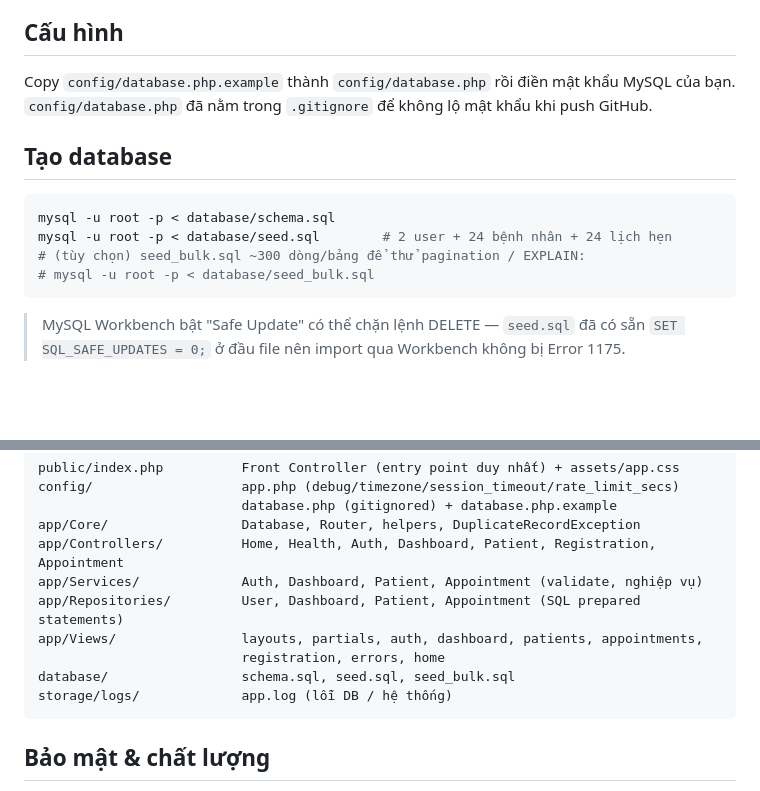
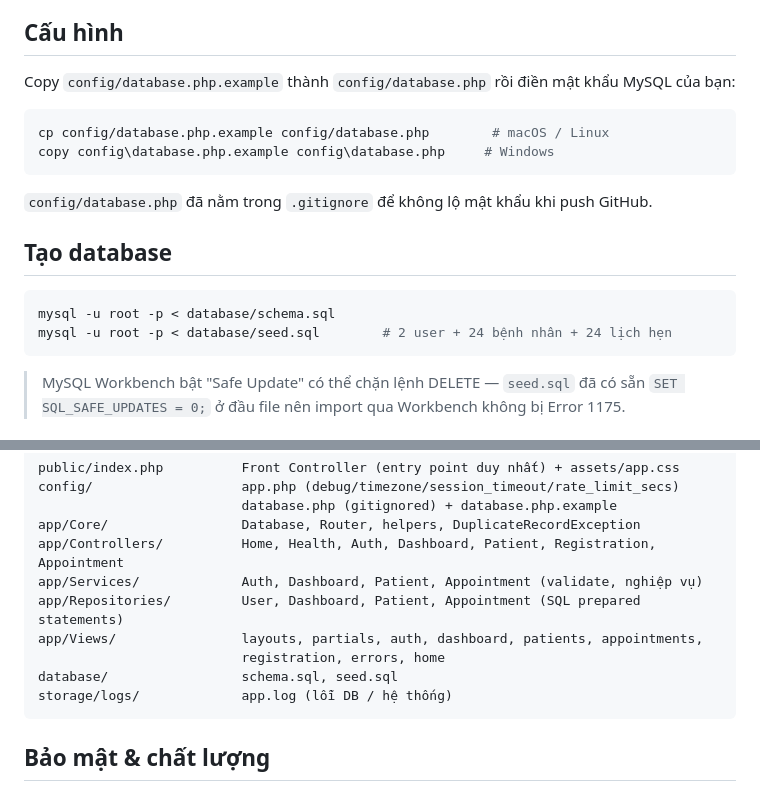
Before and after one commit to khacmobile2805-svg/clinic-appointment-crm, a Markdown page: README.md, 2 parts joined by grey strips. Drawn GitHub-style; blank space fills up the shorter version.

Commit message:
docs: add config copy command, drop missing seed_bulk.sql

````diff
--- a/README.md
+++ b/README.md
@@ -12,15 +12,17 @@ statements, CRUD + search / pagination / sort whitelist, kiến trúc MVC 4 tầ
 - Git
 
 ## Cấu hình
-Copy `config/database.php.example` thành `config/database.php` rồi điền mật khẩu MySQL của bạn.
+Copy `config/database.php.example` thành `config/database.php` rồi điền mật khẩu MySQL của bạn:
+```bash
+cp config/database.php.example config/database.php        # macOS / Linux
+copy config\database.php.example config\database.php     # Windows
+```
 `config/database.php` đã nằm trong `.gitignore` để không lộ mật khẩu khi push GitHub.
 
 ## Tạo database
 ```bash
 mysql -u root -p < database/schema.sql
 mysql -u root -p < database/seed.sql        # 2 user + 24 bệnh nhân + 24 lịch hẹn
-# (tùy chọn) seed_bulk.sql ~300 dòng/bảng để thử pagination / EXPLAIN:
-# mysql -u root -p < database/seed_bulk.sql
 ```
 > MySQL Workbench bật "Safe Update" có thể chặn lệnh DELETE — `seed.sql` đã có sẵn
 > `SET SQL_SAFE_UPDATES = 0;` ở đầu file nên import qua Workbench không bị Error 1175.
@@ -76,7 +78,7 @@ app/Services/             Auth, Dashboard, Patient, Appointment (validate, nghi
 app/Repositories/         User, Dashboard, Patient, Appointment (SQL prepared statements)
 app/Views/                layouts, partials, auth, dashboard, patients, appointments,
                           registration, errors, home
-database/                 schema.sql, seed.sql, seed_bulk.sql
+database/                 schema.sql, seed.sql
 storage/logs/             app.log (lỗi DB / hệ thống)
 ```
 
````
